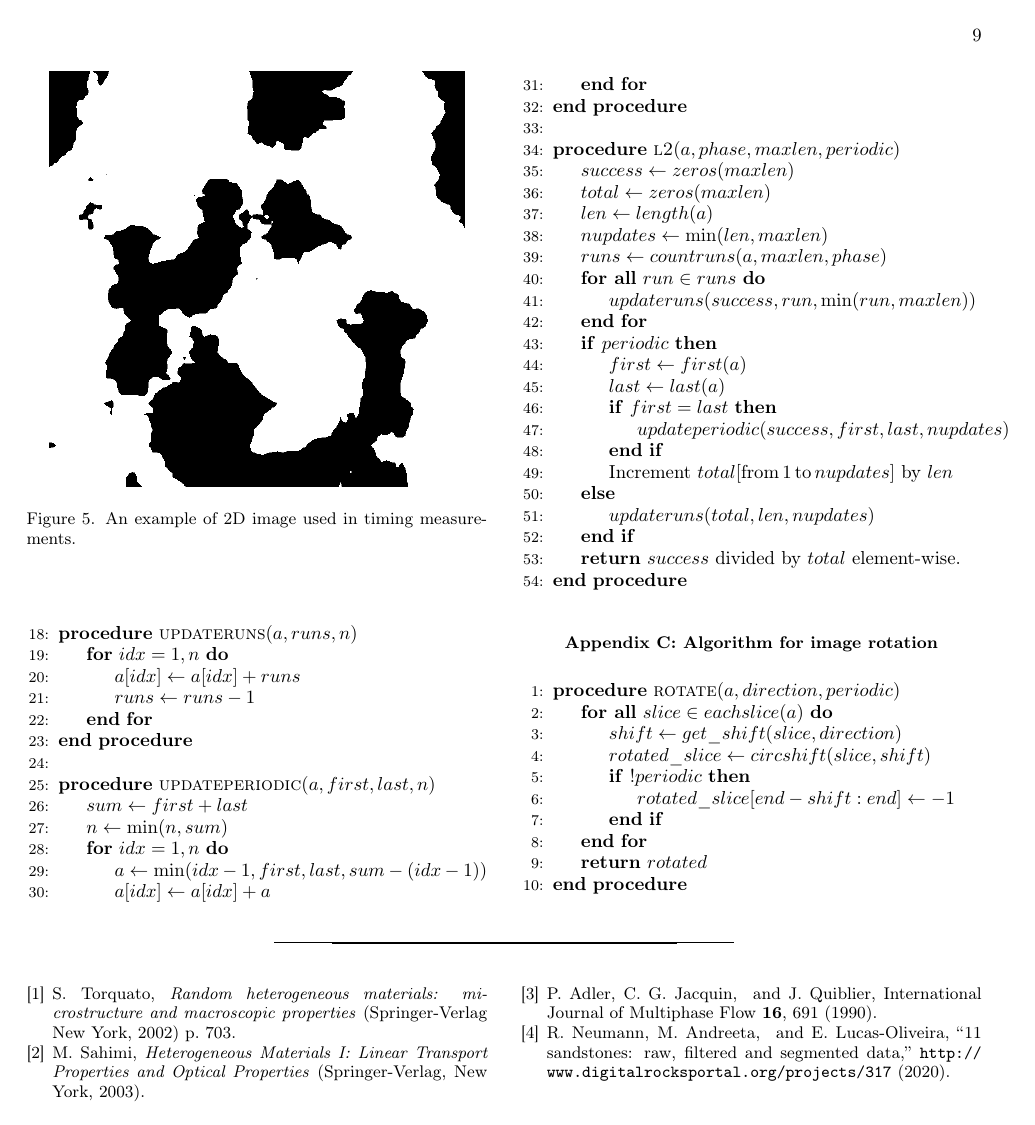
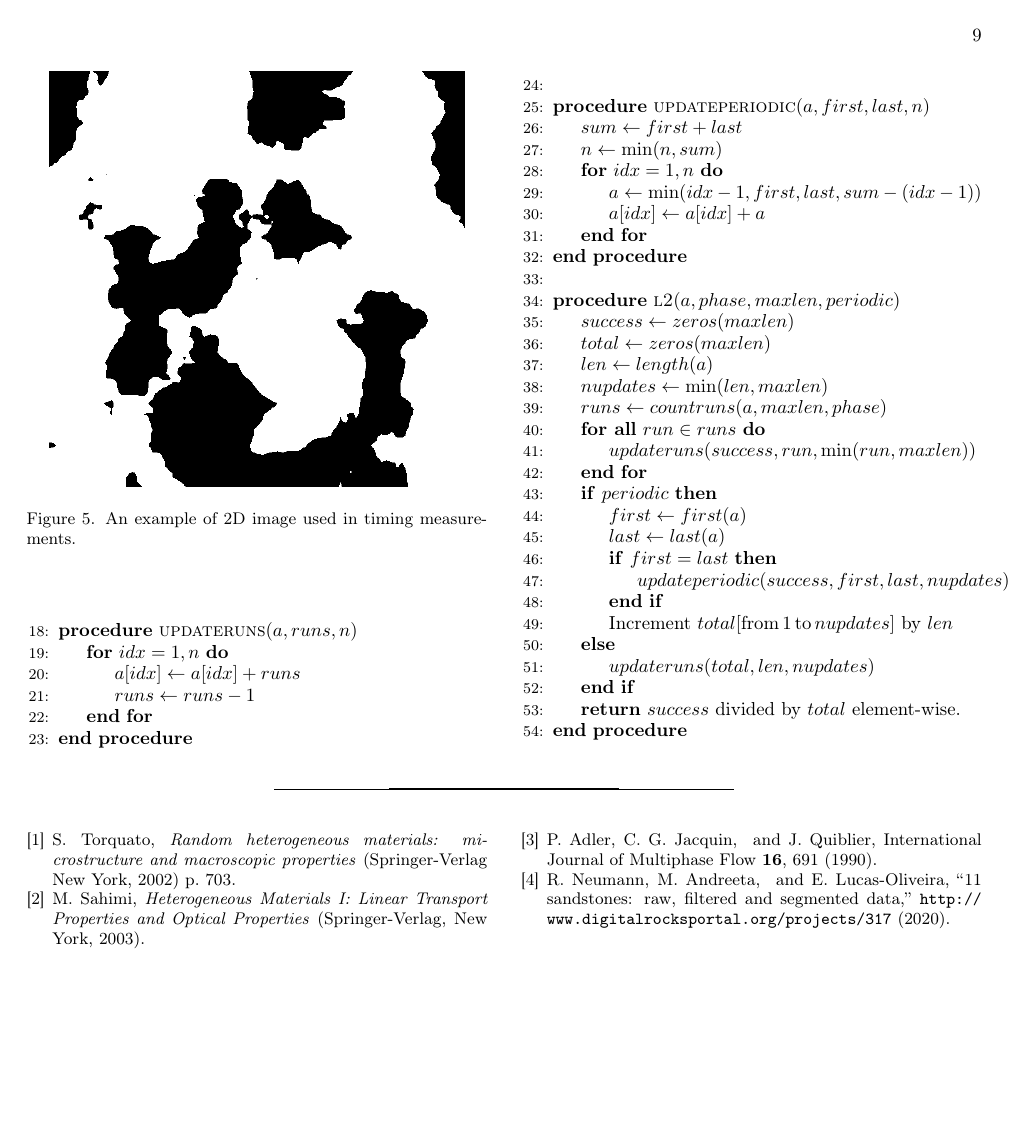
Before and after one commit to fatimp/correlation-function-paper, a LaTeX paper (paper-correlations.tex): page 9 of 10. Compiled offline with pdfLaTeX.

Commit message:
Remove unused appendix

```diff
--- a/paper-correlations.tex
+++ b/paper-correlations.tex
@@ -909,21 +909,5 @@ where $n$ is the length of the array.
   \EndProcedure
 \end{algorithmic}
 
-\section{Algorithm for image rotation}
-\label{rotating}
-
-\begin{algorithmic}[1]
-  \Procedure{rotate}{$a, direction, periodic$}
-    \ForAll{$slice \in eachslice(a)$}
-      \State $shift \gets get\_shift(slice, direction)$
-      \State $rotated\_slice \gets circshift(slice, shift)$
-      \If{$! periodic$}
-        \State $rotated\_slice[end - shift:end] \gets -1$
-      \EndIf
-    \EndFor
-  \State \textbf{return} $rotated$
-  \EndProcedure
-\end{algorithmic}
-
 \bibliography{apssamp}
 \end{document}
```
